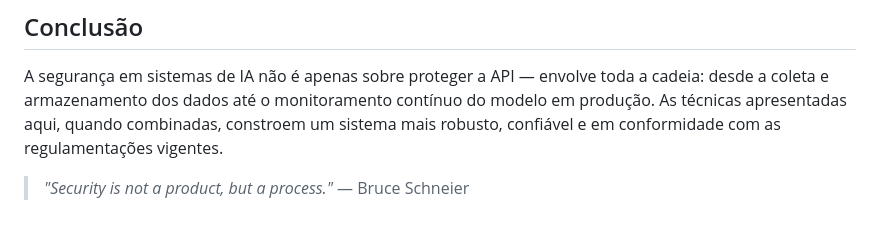
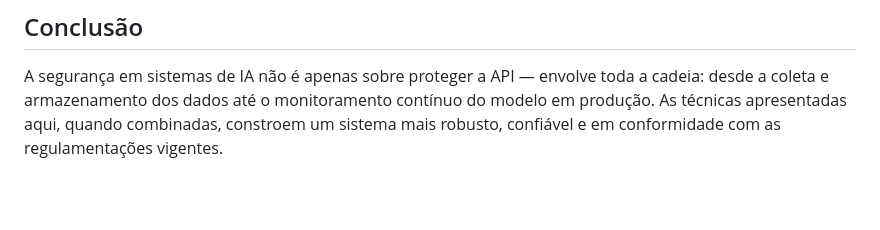
Before and after one commit to isapimenta/Dataset_Water-Potability, a Markdown page: REFLEXOES_SEGURANCA.md, the part around the change. GitHub-like rendering; blank space fills up the shorter version.

Commit message:
Remove quote from conclusion in security document

```diff
--- a/REFLEXOES_SEGURANCA.md
+++ b/REFLEXOES_SEGURANCA.md
@@ -289,5 +289,3 @@ pytest tests/ -v
 ## Conclusão
 
 A segurança em sistemas de IA não é apenas sobre proteger a API — envolve toda a cadeia: desde a coleta e armazenamento dos dados até o monitoramento contínuo do modelo em produção. As técnicas apresentadas aqui, quando combinadas, constroem um sistema mais robusto, confiável e em conformidade com as regulamentações vigentes.
-
-> *"Security is not a product, but a process."* — Bruce Schneier
```
